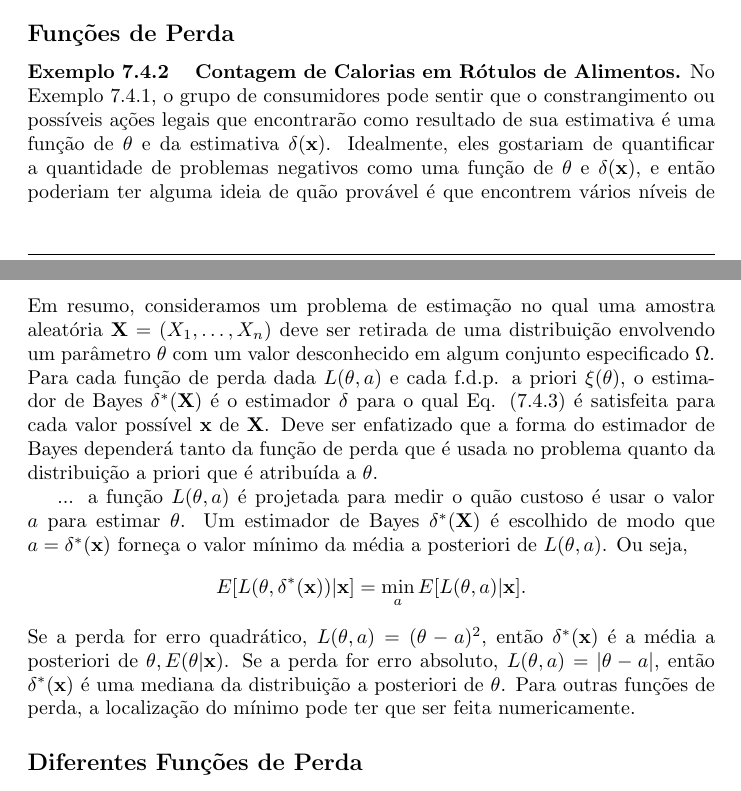
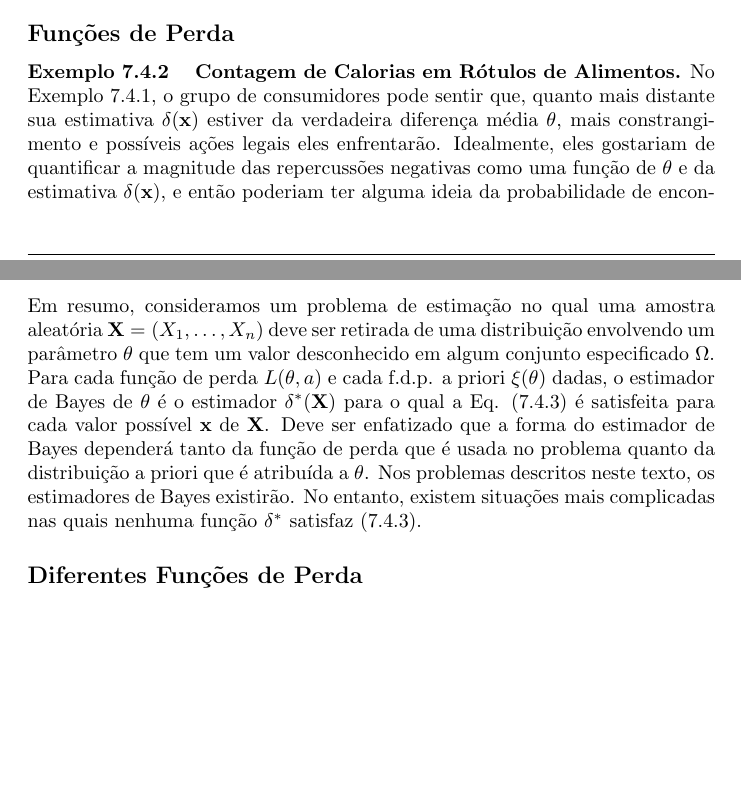
Before and after one commit to VictorGHaruo/DeGrootTranslate, a LaTeX document (main.tex, which reads tex/Cap7/7_4.tex): two parts of pages 44 and 46 of 56, joined at a grey line, cut so that both start at the same text, the shorter picture padded with empty space. Compiled offline with pdfLaTeX.

Commit message:
7.3 v0.2

```diff
--- a/tex/Cap7/7_4.tex
+++ b/tex/Cap7/7_4.tex
@@ -17,7 +17,7 @@ Na Definição 7.1.4, distinguimos entre os termos \textit{estatística} e \text
 
 \subsection*{Funções de Perda}
 
-\noindent\textbf{Exemplo 7.4.2} \quad \textbf{Contagem de Calorias em Rótulos de Alimentos.} No Exemplo 7.4.1, o grupo de consumidores pode sentir que o constrangimento ou possíveis ações legais que encontrarão como resultado de sua estimativa é uma função de $\theta$ e da estimativa $\delta(\mathbf{x})$. Idealmente, eles gostariam de quantificar a quantidade de problemas negativos como uma função de $\theta$ e $\delta(\mathbf{x})$, e então poderiam ter alguma ideia de quão provável é que encontrem vários níveis de problemas como resultado de sua estimação. O requisito mais fundamental de um bom estimador $b$ é que ele produza uma estimativa que esteja próxima do valor real de $\theta$. Em outras palavras, um bom estimador é aquele para o qual é altamente provável que o erro $b-\theta$ esteja próximo de 0. Assumiremos que para cada valor possível $a$ de uma estimativa e cada valor possível $\theta \in \Omega$ existe um número $L(\theta, a)$ que mede a perda ou o custo para o estatístico quando o verdadeiro valor do parâmetro é $\theta$ e sua estimativa é $a$. Normalmente, quanto maior a distância entre $a$ e $\theta$, maior será o valor de $L(\theta, a)$.
+\noindent\textbf{Exemplo 7.4.2} \quad \textbf{Contagem de Calorias em Rótulos de Alimentos.} No Exemplo 7.4.1, o grupo de consumidores pode sentir que, quanto mais distante sua estimativa $\delta(\mathbf{x})$ estiver da verdadeira diferença média $\theta$, mais constrangimento e possíveis ações legais eles enfrentarão. Idealmente, eles gostariam de quantificar a magnitude das repercussões negativas como uma função de $\theta$ e da estimativa $\delta(\mathbf{x})$, e então poderiam ter alguma ideia da probabilidade de encontrar vários níveis de transtorno como resultado de sua estimação. O requisito mais fundamental de um bom estimador $\delta$ é que ele produza uma estimativa de $\theta$ que esteja próxima do valor real de $\theta$. Em outras palavras, um bom estimador é aquele para o qual é altamente provável que o erro $\delta(\mathbf{X}) - \theta$ esteja próximo de 0. Assumiremos que para cada valor possível de $\theta \in \Omega$ e cada estimativa possível $a$, existe um número $L(\theta, a)$ que mede a perda ou o custo para o estatístico quando o verdadeiro valor do parâmetro é $\theta$ e sua estimativa é $a$. Normalmente, quanto maior a distância entre $a$ e $\theta$, maior será o valor de $L(\theta, a)$.
 
 \vspace{1cm}
 \noindent\textbf{Definição 7.4.2} \quad \textbf{Função de perda.} Uma \textit{função de perda} é uma função de valor real de duas variáveis, $L(\theta, a)$, onde $\theta \in \Omega$ e $a$ é um número real. A interpretação é que um estatístico perde $L(\theta, a)$ se o parâmetro for igual a $\theta$ e a estimativa for igual a $a$.
@@ -45,11 +45,7 @@ Outra maneira de descrever uma estimativa de Bayes $\delta^*(\mathbf{x})$ é not
 \begin{equation}
 E[L(\theta, \delta^*(\mathbf{x}))|\mathbf{x}] = \min_{a} E[L(\theta, a)|\mathbf{x}]. \tag{7.4.3}
 \end{equation}
-Em resumo, consideramos um problema de estimação no qual uma amostra aleatória $\mathbf{X}=(X_1, \dots, X_n)$ deve ser retirada de uma distribuição envolvendo um parâmetro $\theta$ com um valor desconhecido em algum conjunto especificado $\Omega$. Para cada função de perda dada $L(\theta, a)$ e cada f.d.p. a priori $\xi(\theta)$, o estimador de Bayes $\delta^*(\mathbf{X})$ é o estimador $\delta$ para o qual Eq. (7.4.3) é satisfeita para cada valor possível $\mathbf{x}$ de $\mathbf{X}$. Deve ser enfatizado que a forma do estimador de Bayes dependerá tanto da função de perda que é usada no problema quanto da distribuição a priori que é atribuída a $\theta$.
-
-... a função $L(\theta, a)$ é projetada para medir o quão custoso é usar o valor $a$ para estimar $\theta$. Um estimador de Bayes $\delta^*(\mathbf{X})$ é escolhido de modo que $a=\delta^*(\mathbf{x})$ forneça o valor mínimo da média a posteriori de $L(\theta, a)$. Ou seja,
-$$ E[L(\theta, \delta^*(\mathbf{x}))|\mathbf{x}] = \min_a E[L(\theta, a)|\mathbf{x}]. $$
-Se a perda for erro quadrático, $L(\theta, a) = (\theta-a)^2$, então $\delta^*(\mathbf{x})$ é a média a posteriori de $\theta, E(\theta|\mathbf{x})$. Se a perda for erro absoluto, $L(\theta, a) = |\theta-a|$, então $\delta^*(\mathbf{x})$ é uma mediana da distribuição a posteriori de $\theta$. Para outras funções de perda, a localização do mínimo pode ter que ser feita numericamente.
+Em resumo, consideramos um problema de estimação no qual uma amostra aleatória $\mathbf{X}=(X_1, \dots, X_n)$ deve ser retirada de uma distribuição envolvendo um parâmetro $\theta$ que tem um valor desconhecido em algum conjunto especificado $\Omega$. Para cada função de perda $L(\theta, a)$ e cada f.d.p. a priori $\xi(\theta)$ dadas, o estimador de Bayes de $\theta$ é o estimador $\delta^*(\mathbf{X})$ para o qual a Eq. (7.4.3) é satisfeita para cada valor possível $\mathbf{x}$ de $\mathbf{X}$. Deve ser enfatizado que a forma do estimador de Bayes dependerá tanto da função de perda que é usada no problema quanto da distribuição a priori que é atribuída a $\theta$. Nos problemas descritos neste texto, os estimadores de Bayes existirão. No entanto, existem situações mais complicadas nas quais nenhuma função $\delta^*$ satisfaz (7.4.3).
 
 \subsection*{Diferentes Funções de Perda}
 De longe, a função de perda mais comumente usada em problemas de estimação é a função de perda de erro quadrático.
```
Also changed, not shown: img/7_4/img_1.png (added), main.pdf, tex/Cap7/7_4.tex (7 more changed lines), 2 other files.
